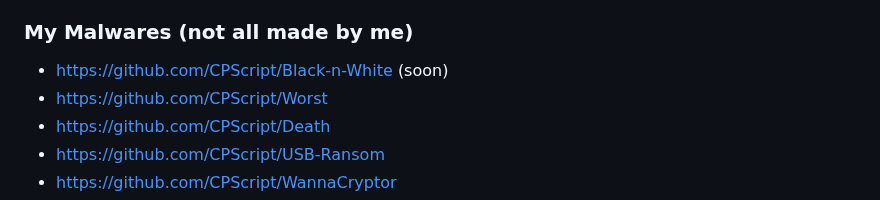
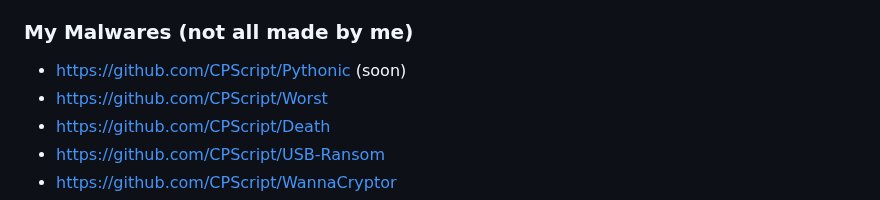
Before and after one commit to CPScript/CPScript, a Markdown page: README.md, the part around the change. Drawn GitHub-style.

```diff
--- a/README.md
+++ b/README.md
@@ -44,7 +44,7 @@ I don't care what most people do...
 * https://github.com/CPScript/HiDDen-Cam
 
 ### My Malwares (not all made by me)
-* https://github.com/CPScript/Black-n-White (soon)
+* https://github.com/CPScript/Pythonic (soon)
 * https://github.com/CPScript/Worst
 * https://github.com/CPScript/Death
 * https://github.com/CPScript/USB-Ransom
```
